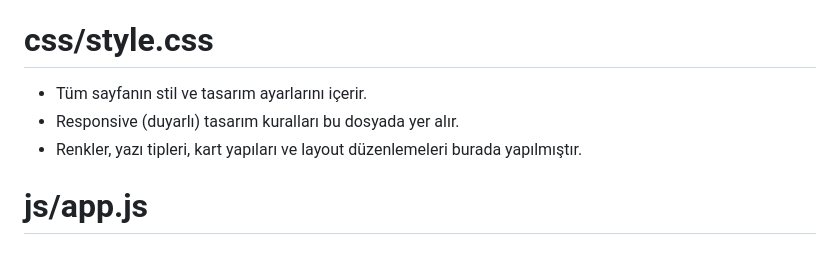
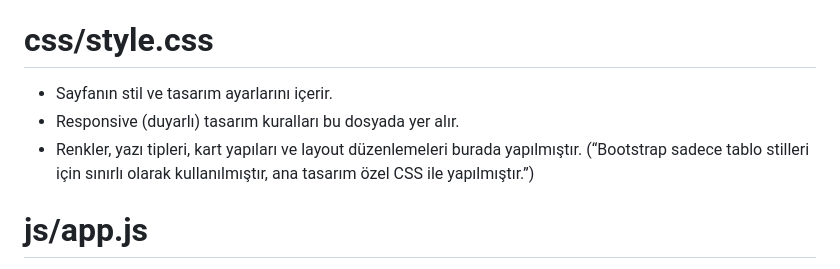
Before and after one commit to SauWebProgramming/web-tech-project-khadrakhoder-creator, a Markdown page: README.md, the part around the change. GitHub-like rendering.

```diff
--- a/README.md
+++ b/README.md
@@ -42,9 +42,10 @@ WEB ODEVI
 * SPA yapısına uygun olarak içerik alanları tanımlanmıştır.
 
 # css/style.css
-* Tüm sayfanın stil ve tasarım ayarlarını içerir.
+* Sayfanın stil ve tasarım ayarlarını içerir.
 * Responsive (duyarlı) tasarım kuralları bu dosyada yer alır.
 * Renkler, yazı tipleri, kart yapıları ve layout düzenlemeleri burada yapılmıştır.
+  (“Bootstrap sadece tablo stilleri için sınırlı olarak kullanılmıştır, ana tasarım özel CSS ile yapılmıştır.”)
 
 # js/app.js
 * JavaScript kodlarının bulunduğu ana dosyadır.
```
